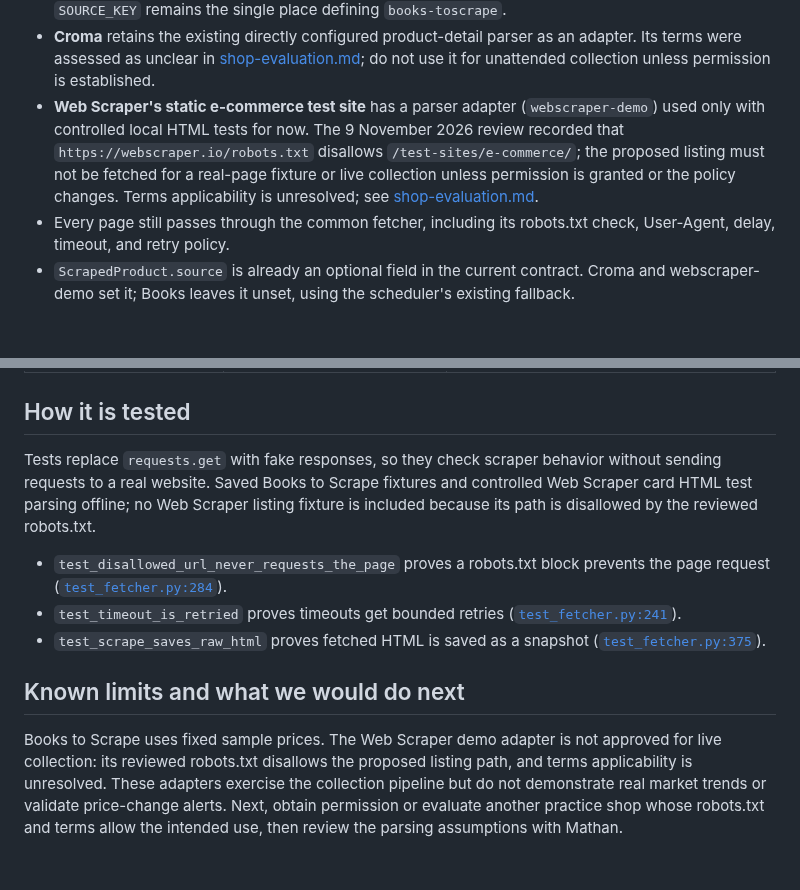
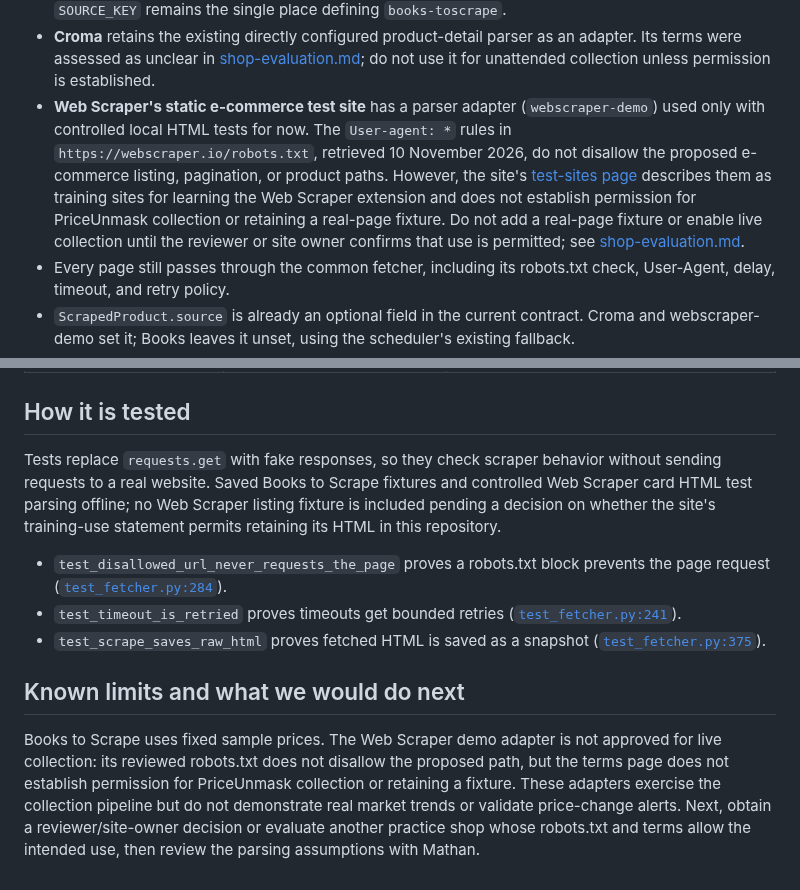
Before and after one commit to KT-PROJECT-F/PriceUnmask, a Markdown page: docs/design/scraper.md, 2 parts joined by grey strips. GitHub-like rendering; blank space fills up the shorter version.

```diff
--- a/docs/design/scraper.md
+++ b/docs/design/scraper.md
@@ -26,10 +26,14 @@ It saves each page’s raw HTML snapshot and returns product records; the collec
   terms were assessed as unclear in [shop-evaluation.md](../shop-evaluation.md); do not use it for
   unattended collection unless permission is established.
 - **Web Scraper's static e-commerce test site** has a parser adapter (`webscraper-demo`) used only
-  with controlled local HTML tests for now. The 9 November 2026 review recorded that
-  `https://webscraper.io/robots.txt` disallows `/test-sites/e-commerce/`; the proposed listing must
-  not be fetched for a real-page fixture or live collection unless permission is granted or the
-  policy changes. Terms applicability is unresolved; see [shop-evaluation.md](../shop-evaluation.md).
+  with controlled local HTML tests for now. The `User-agent: *` rules in
+  `https://webscraper.io/robots.txt`, retrieved 10 November 2026, do not disallow the proposed
+  e-commerce listing, pagination, or product paths. However, the site's
+  [test-sites page](https://webscraper.io/test-sites) describes them as training sites for learning
+  the Web Scraper extension and does not establish permission for PriceUnmask collection or
+  retaining a real-page fixture. Do not add a real-page fixture or enable live collection until
+  the reviewer or site owner confirms that use is permitted; see
+  [shop-evaluation.md](../shop-evaluation.md).
 - Every page still passes through the common fetcher, including its robots.txt check, User-Agent,
   delay, timeout, and retry policy.
 - `ScrapedProduct.source` is already an optional field in the current contract. Croma and
@@ -57,7 +61,7 @@ It saves each page’s raw HTML snapshot and returns product records; the collec
 
 ## How it is tested
 
-Tests replace `requests.get` with fake responses, so they check scraper behavior without sending requests to a real website. Saved Books to Scrape fixtures and controlled Web Scraper card HTML test parsing offline; no Web Scraper listing fixture is included because its path is disallowed by the reviewed robots.txt.
+Tests replace `requests.get` with fake responses, so they check scraper behavior without sending requests to a real website. Saved Books to Scrape fixtures and controlled Web Scraper card HTML test parsing offline; no Web Scraper listing fixture is included pending a decision on whether the site's training-use statement permits retaining its HTML in this repository.
 - `test_disallowed_url_never_requests_the_page` proves a robots.txt block prevents the page request ([`test_fetcher.py:284`](../../tests/test_fetcher.py#L284)).
 - `test_timeout_is_retried` proves timeouts get bounded retries ([`test_fetcher.py:241`](../../tests/test_fetcher.py#L241)).
 - `test_scrape_saves_raw_html` proves fetched HTML is saved as a snapshot ([`test_fetcher.py:375`](../../tests/test_fetcher.py#L375)).
@@ -65,7 +69,8 @@ Tests replace `requests.get` with fake responses, so they check scraper behavior
 ## Known limits and what we would do next
 
 Books to Scrape uses fixed sample prices. The Web Scraper demo adapter is not approved for live
-collection: its reviewed robots.txt disallows the proposed listing path, and terms applicability
-is unresolved. These adapters exercise the collection pipeline but do not demonstrate real market
-trends or validate price-change alerts. Next, obtain permission or evaluate another practice shop
-whose robots.txt and terms allow the intended use, then review the parsing assumptions with Mathan.
+collection: its reviewed robots.txt does not disallow the proposed path, but the terms page does
+not establish permission for PriceUnmask collection or retaining a fixture. These adapters
+exercise the collection pipeline but do not demonstrate real market trends or validate price-change
+alerts. Next, obtain a reviewer/site-owner decision or evaluate another practice shop whose
+robots.txt and terms allow the intended use, then review the parsing assumptions with Mathan.
```
Also changed, not shown: docs/shop-evaluation.md (+11 -11 lines).
